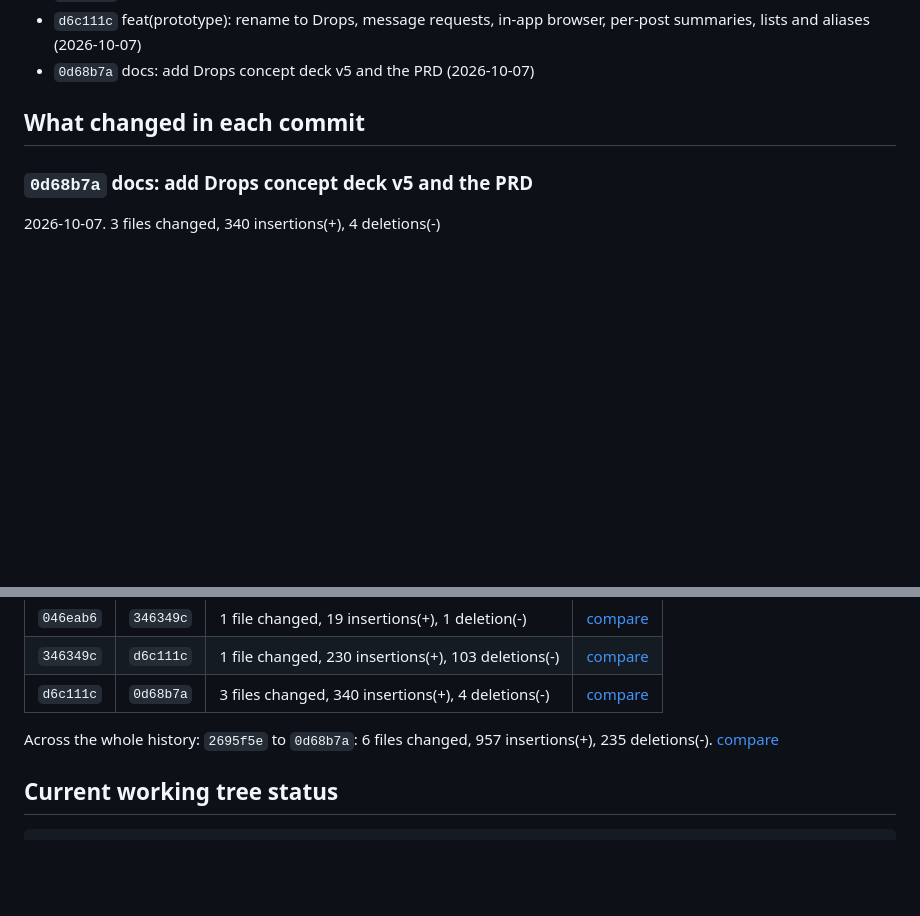
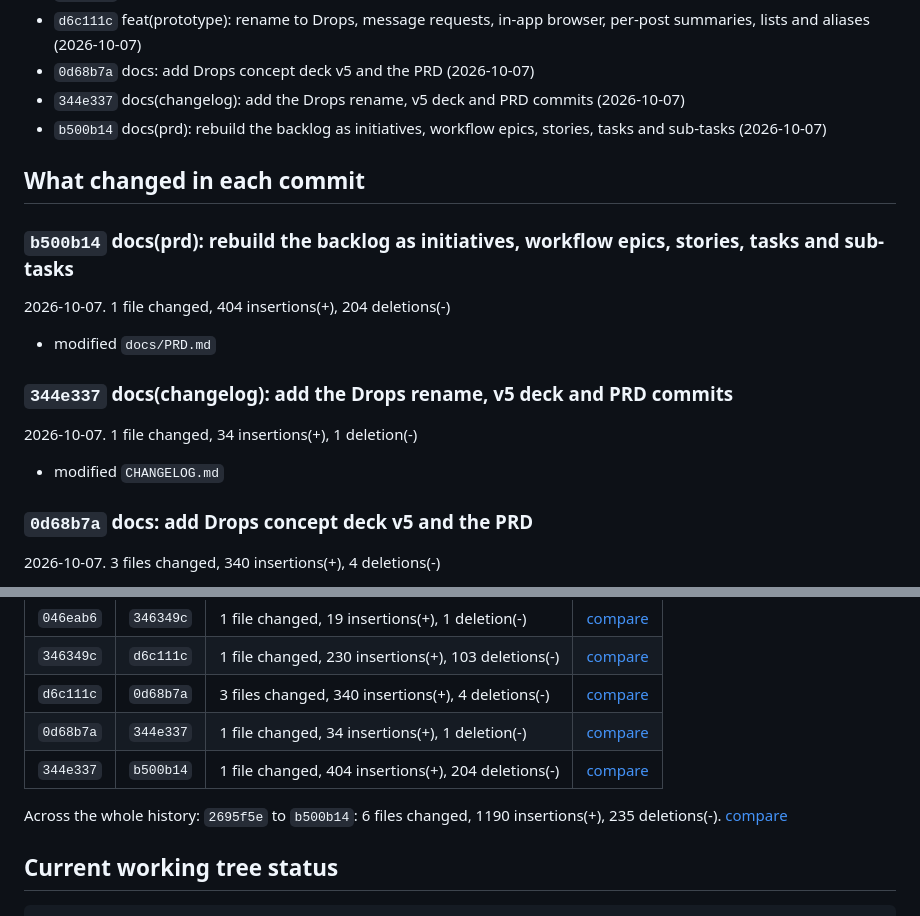
Before and after one commit to araghupr26/creatordm-prototype, a Markdown page: CHANGELOG.md, 2 parts joined by grey strips. GitHub-like rendering; blank space fills up the shorter version.

Commit message:
docs(changelog): add the PRD backlog commit
Co-Authored-By: Claude Sonnet 5.5 <noreply@anthropic.com>

```diff
--- a/CHANGELOG.md
+++ b/CHANGELOG.md
@@ -18,8 +18,20 @@ Commits made after this file was generated are listed the next time it is regene
 - `346349c` docs(changelog): add the reel and post consistency fix (2026-10-04)
 - `d6c111c` feat(prototype): rename to Drops, message requests, in-app browser, per-post summaries, lists and aliases (2026-10-07)
 - `0d68b7a` docs: add Drops concept deck v5 and the PRD (2026-10-07)
+- `344e337` docs(changelog): add the Drops rename, v5 deck and PRD commits (2026-10-07)
+- `b500b14` docs(prd): rebuild the backlog as initiatives, workflow epics, stories, tasks and sub-tasks (2026-10-07)
 
 ## What changed in each commit
+
+### `b500b14` docs(prd): rebuild the backlog as initiatives, workflow epics, stories, tasks and sub-tasks
+2026-10-07. 1 file changed, 404 insertions(+), 204 deletions(-)
+
+- modified `docs/PRD.md`
+
+### `344e337` docs(changelog): add the Drops rename, v5 deck and PRD commits
+2026-10-07. 1 file changed, 34 insertions(+), 1 deletion(-)
+
+- modified `CHANGELOG.md`
 
 ### `0d68b7a` docs: add Drops concept deck v5 and the PRD
 2026-10-07. 3 files changed, 340 insertions(+), 4 deletions(-)
@@ -153,8 +165,10 @@ Each row compares a commit with the one before it. The compare link opens the fu
 | `046eab6` | `346349c` | 1 file changed, 19 insertions(+), 1 deletion(-) | [compare](https://github.com/araghupr26/creatordm-prototype/compare/046eab6...346349c) |
 | `346349c` | `d6c111c` | 1 file changed, 230 insertions(+), 103 deletions(-) | [compare](https://github.com/araghupr26/creatordm-prototype/compare/346349c...d6c111c) |
 | `d6c111c` | `0d68b7a` | 3 files changed, 340 insertions(+), 4 deletions(-) | [compare](https://github.com/araghupr26/creatordm-prototype/compare/d6c111c...0d68b7a) |
+| `0d68b7a` | `344e337` | 1 file changed, 34 insertions(+), 1 deletion(-) | [compare](https://github.com/araghupr26/creatordm-prototype/compare/0d68b7a...344e337) |
+| `344e337` | `b500b14` | 1 file changed, 404 insertions(+), 204 deletions(-) | [compare](https://github.com/araghupr26/creatordm-prototype/compare/344e337...b500b14) |
 
-Across the whole history: `2695f5e` to `0d68b7a`: 6 files changed, 957 insertions(+), 235 deletions(-). [compare](https://github.com/araghupr26/creatordm-prototype/compare/2695f5e...0d68b7a)
+Across the whole history: `2695f5e` to `b500b14`: 6 files changed, 1190 insertions(+), 235 deletions(-). [compare](https://github.com/araghupr26/creatordm-prototype/compare/2695f5e...b500b14)
 
 ## Current working tree status
 
```
